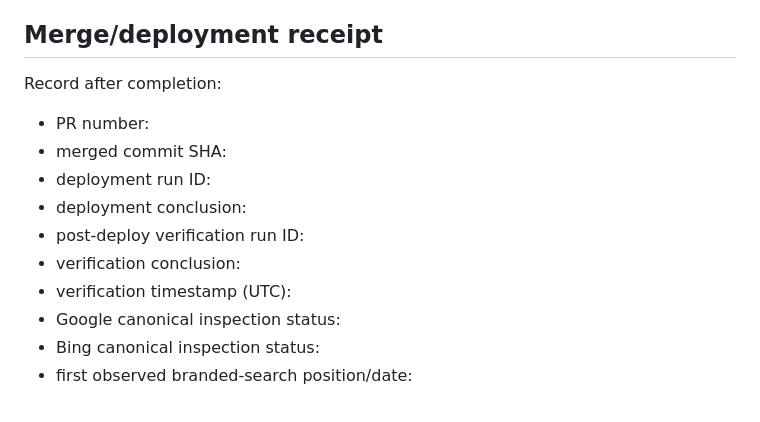
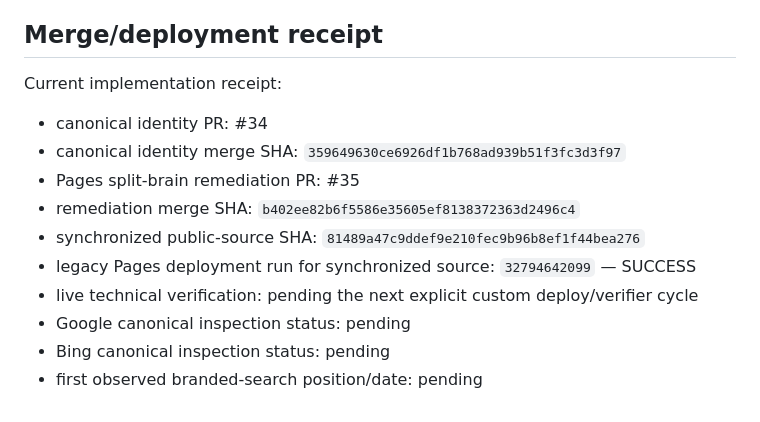
Before and after one commit to MASSIVEMAGNETICS/MASSIVEMAGNETICS.github.io, a Markdown page: docs/POST_DEPLOY_VERIFICATION.md, the part around the change. GitHub-like rendering.

Commit message:
docs: record merged SEO remediation and synchronized source receipt

```diff
--- a/docs/POST_DEPLOY_VERIFICATION.md
+++ b/docs/POST_DEPLOY_VERIFICATION.md
@@ -84,15 +84,15 @@ This synchronization is a compatibility guard, not a replacement for the canonic
 
 ## Merge/deployment receipt
 
-Record after completion:
+Current implementation receipt:
 
-- PR number:
-- merged commit SHA:
-- deployment run ID:
-- deployment conclusion:
-- post-deploy verification run ID:
-- verification conclusion:
-- verification timestamp (UTC):
-- Google canonical inspection status:
-- Bing canonical inspection status:
-- first observed branded-search position/date:
+- canonical identity PR: #34
+- canonical identity merge SHA: `359649630ce6926df1b768ad939b51f3fc3d3f97`
+- Pages split-brain remediation PR: #35
+- remediation merge SHA: `b402ee82b6f5586e35605ef8138372363d2496c4`
+- synchronized public-source SHA: `81489a47c9ddef9e210fec9b96b8ef1f44bea276`
+- legacy Pages deployment run for synchronized source: `32794642099` — SUCCESS
+- live technical verification: pending the next explicit custom deploy/verifier cycle
+- Google canonical inspection status: pending
+- Bing canonical inspection status: pending
+- first observed branded-search position/date: pending
```
